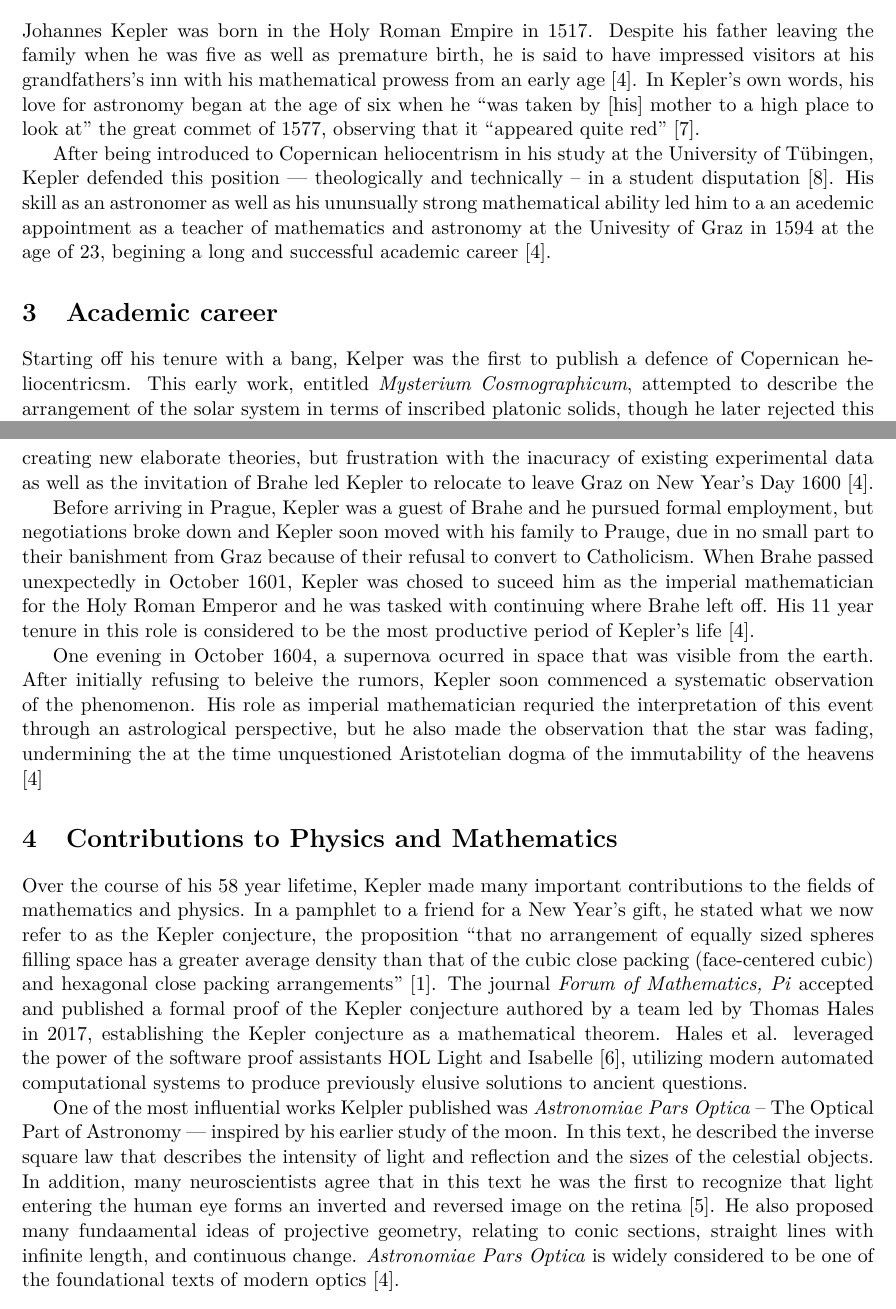
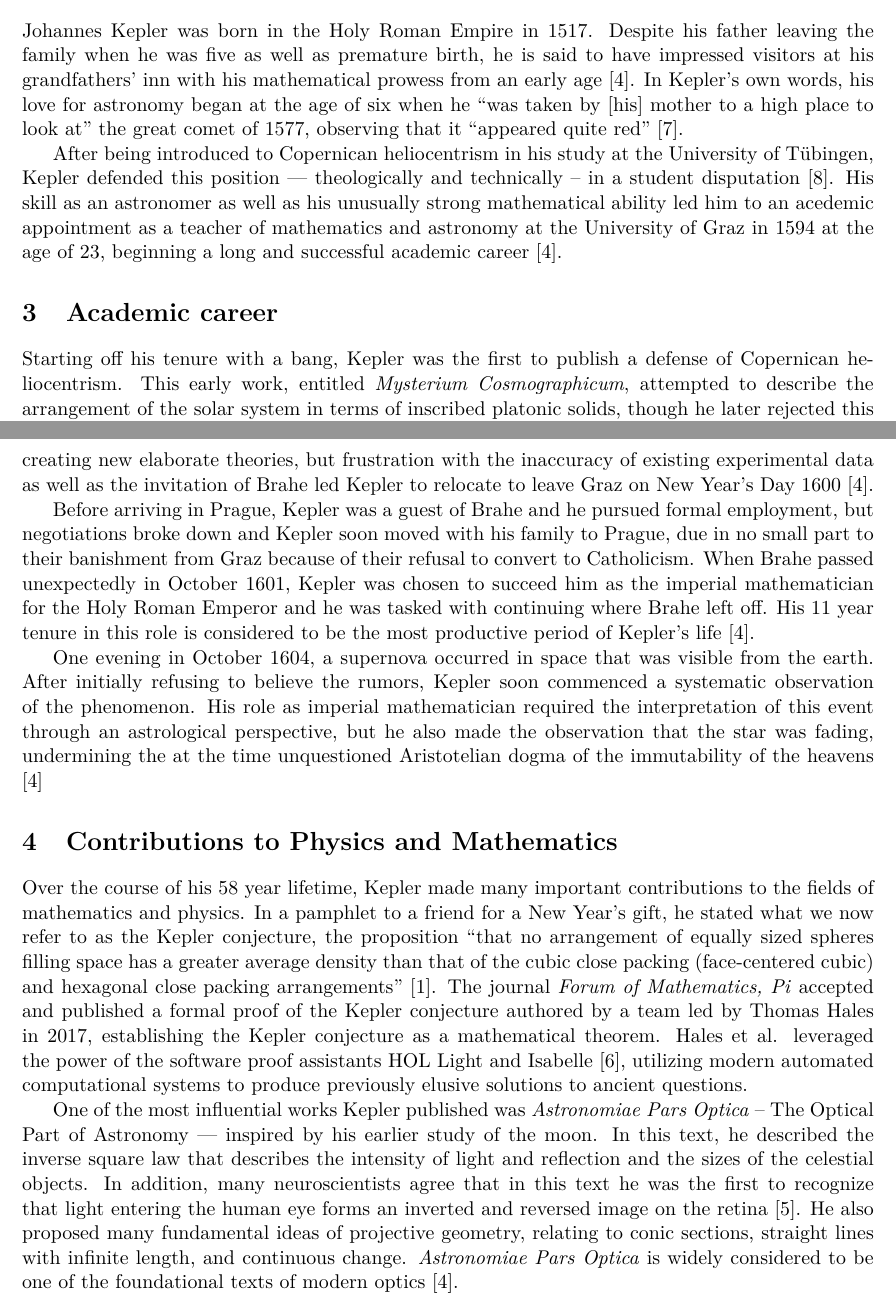
Before and after one commit to theyoyojo/diffeq, a LaTeX document (paper/paper.tex): two parts of pages 1 and 2 of 3, joined at a grey line, cut so that both start at the same text. Compiled offline with pdfLaTeX.

Commit message:
fix typos two months after the class is over lol

```diff
--- a/paper/paper.tex
+++ b/paper/paper.tex
@@ -33,12 +33,12 @@ Johannes Kepler was born in the Holy Roman Empire in 1517.
 Despite his father leaving the family when he was five
 as well as premature birth,
 he is said to have impressed visitors at his
-grandfathers's inn with his mathematical prowess
+grandfathers' inn with his mathematical prowess
 from an early age \cite{caspar}.
 In Kepler's own words,
 his love for astronomy began at the age of six
 when he ``was taken by [his] mother to a high place to look at"
-the great commet of 1577, observing that
+the great comet of 1577, observing that
 it ``appeared quite red" \cite{koestler}.
 
 
@@ -48,18 +48,18 @@ Kepler defended this position
 --- theologically and technically --
 in a student disputation \cite{westman}.
 His skill as an astronomer as well as
-his ununsually strong mathematical ability
-led him to a an acedemic appointment
+his unusually strong mathematical ability
+led him to an acedemic appointment
 as a teacher of mathematics and astronomy
-at the Univesity of Graz in 1594
+at the University of Graz in 1594
 at the age of 23,
-begining a long and successful academic career \cite{caspar}.
+beginning a long and successful academic career \cite{caspar}.
 
 \section{Academic career}
 
 Starting off his tenure with a bang,
-Kelper was the first to publish a defence
-of Copernican heliocentricsm.
+Kepler was the first to publish a defense
+of Copernican heliocentrism.
 This early work,
 entitled \textit{Mysterium Cosmographicum},
 attempted to describe
@@ -86,7 +86,7 @@ so Kepler instead studied the relationship between
 music, mathematics, and physics,
 creating new elaborate theories,
 but frustration with
-the inacuracy of existing experimental data
+the inaccuracy of existing experimental data
 as well as the invitation of Brahe
 led Kepler to relocate to leave Graz
 on New Year's Day 1600 \cite{caspar}.
@@ -96,13 +96,13 @@ Kepler was a guest of Brahe
 and he pursued formal employment,
 but negotiations broke down
 and Kepler soon moved
-with his family to Prauge,
+with his family to Prague,
 due in no small part to their
 banishment from Graz
 because of their refusal
 to convert to Catholicism.
 When Brahe passed unexpectedly in October 1601,
-Kepler was chosed to suceed him
+Kepler was chosen to succeed him
 as the imperial mathematician
 for the Holy Roman Emperor
 and he was tasked with
@@ -112,13 +112,13 @@ is considered to be the
 most productive period of Kepler's life \cite{caspar}.
 
 One evening in October 1604,
-a supernova ocurred in space
+a supernova occurred in space
 that was visible from the earth.
-After initially refusing to beleive the rumors,
+After initially refusing to believe the rumors,
 Kepler soon commenced a systematic
 observation of the phenomenon.
 His role as imperial mathematician
-requried the interpretation of this
+required the interpretation of this
 event through an astrological perspective,
 but he also made the observation
 that the star was fading,
@@ -154,7 +154,7 @@ utilizing modern automated computational systems
 to produce previously elusive solutions to ancient questions.
 
 One of the most influential works
-Kelpler published was \textit{Astronomiae Pars Optica}
+Kepler published was \textit{Astronomiae Pars Optica}
 -- The Optical Part of Astronomy ---
 inspired by his earlier study of the moon.
 In this text,
@@ -168,7 +168,7 @@ he was the first to recognize
 that light entering the human eye
 forms an inverted and reversed image on the retina \cite{finger}.
 He also proposed many
-fundaamental ideas of projective geometry,
+fundamental ideas of projective geometry,
 relating to conic sections,
 straight lines with infinite length,
 and continuous change.
```
Also changed, not shown: paper/kepler_telescope.png (added), paper/paper.pdf.
